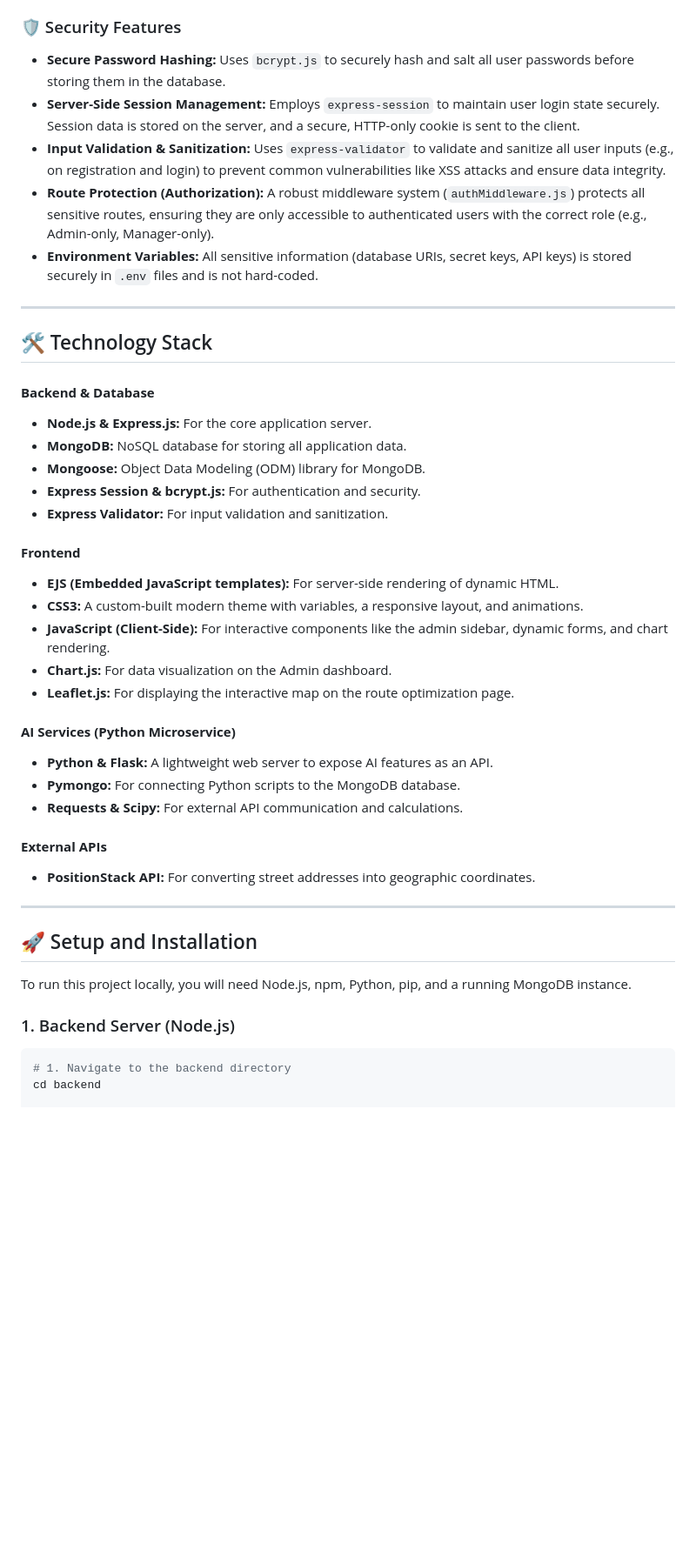
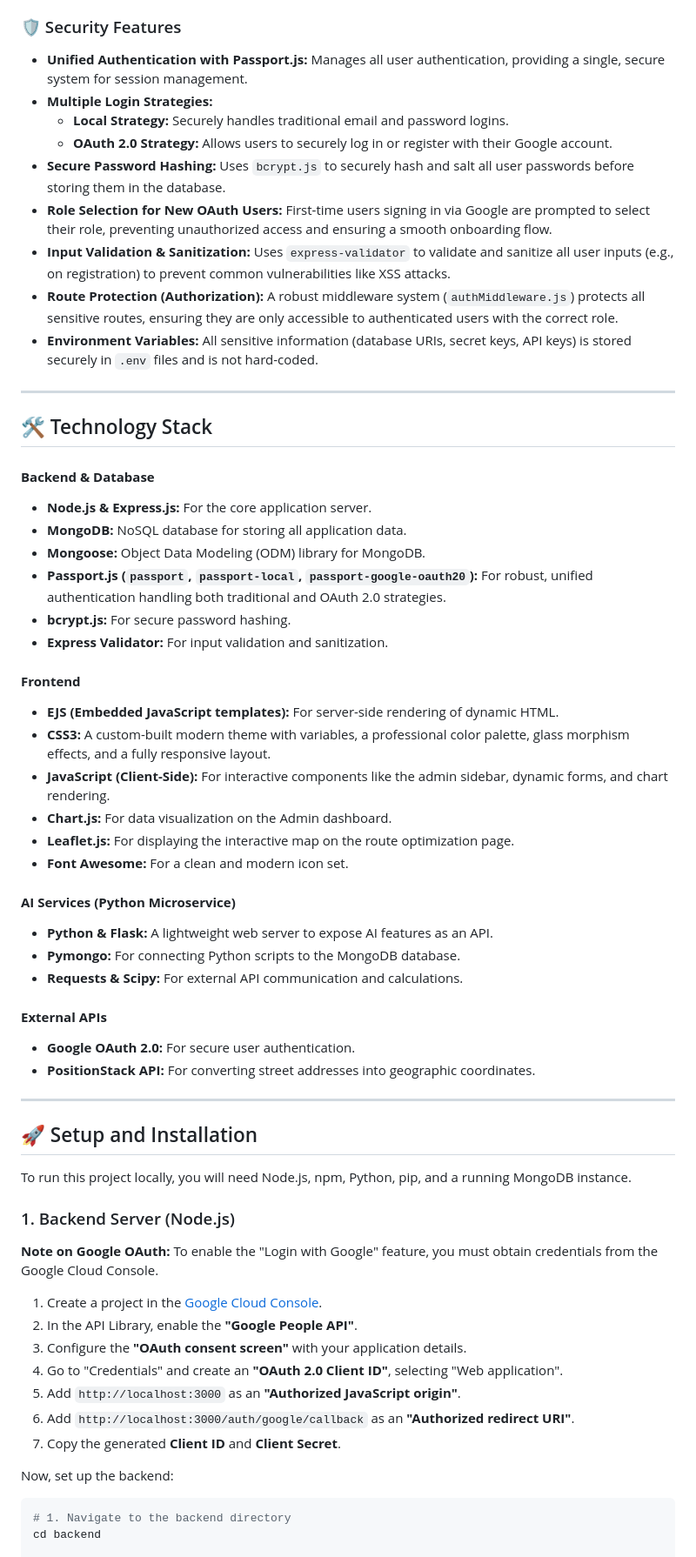
Before and after one commit to shabicreations033/AI-Smart-Warehouse-and-Delivery-Management-System, a Markdown page: README.md, the part around the change printed below. Shown: that part at 87% size. Rendered like a GitHub page; blank space fills up the shorter version.

````diff
--- a/README.md
+++ b/README.md
@@ -40,10 +40,14 @@ This application is built with a clear, role-based architecture, providing disti
 - **Dashboard Impersonation:** Admins can view the full Manager Dashboard to see the application from a manager's perspective.
 
 ### 🛡️ Security Features
+- **Unified Authentication with Passport.js:** Manages all user authentication, providing a single, secure system for session management.
+- **Multiple Login Strategies:**
+  - **Local Strategy:** Securely handles traditional email and password logins.
+  - **OAuth 2.0 Strategy:** Allows users to securely log in or register with their Google account.
 - **Secure Password Hashing:** Uses `bcrypt.js` to securely hash and salt all user passwords before storing them in the database.
-- **Server-Side Session Management:** Employs `express-session` to maintain user login state securely. Session data is stored on the server, and a secure, HTTP-only cookie is sent to the client.
-- **Input Validation & Sanitization:** Uses `express-validator` to validate and sanitize all user inputs (e.g., on registration and login) to prevent common vulnerabilities like XSS attacks and ensure data integrity.
-- **Route Protection (Authorization):** A robust middleware system (`authMiddleware.js`) protects all sensitive routes, ensuring they are only accessible to authenticated users with the correct role (e.g., Admin-only, Manager-only).
+- **Role Selection for New OAuth Users:** First-time users signing in via Google are prompted to select their role, preventing unauthorized access and ensuring a smooth onboarding flow.
+- **Input Validation & Sanitization:** Uses `express-validator` to validate and sanitize all user inputs (e.g., on registration) to prevent common vulnerabilities like XSS attacks.
+- **Route Protection (Authorization):** A robust middleware system (`authMiddleware.js`) protects all sensitive routes, ensuring they are only accessible to authenticated users with the correct role.
 - **Environment Variables:** All sensitive information (database URIs, secret keys, API keys) is stored securely in `.env` files and is not hard-coded.
 
 ---
@@ -54,15 +58,17 @@ This application is built with a clear, role-based architecture, providing disti
 - **Node.js & Express.js:** For the core application server.
 - **MongoDB:** NoSQL database for storing all application data.
 - **Mongoose:** Object Data Modeling (ODM) library for MongoDB.
-- **Express Session & bcrypt.js:** For authentication and security.
+- **Passport.js (`passport`, `passport-local`, `passport-google-oauth20`):** For robust, unified authentication handling both traditional and OAuth 2.0 strategies.
+- **bcrypt.js:** For secure password hashing.
 - **Express Validator:** For input validation and sanitization.
 
 #### **Frontend**
 - **EJS (Embedded JavaScript templates):** For server-side rendering of dynamic HTML.
-- **CSS3:** A custom-built modern theme with variables, a responsive layout, and animations.
+- **CSS3:** A custom-built modern theme with variables, a professional color palette, glass morphism effects, and a fully responsive layout.
 - **JavaScript (Client-Side):** For interactive components like the admin sidebar, dynamic forms, and chart rendering.
 - **Chart.js:** For data visualization on the Admin dashboard.
 - **Leaflet.js:** For displaying the interactive map on the route optimization page.
+- **Font Awesome:** For a clean and modern icon set.
 
 #### **AI Services (Python Microservice)**
 - **Python & Flask:** A lightweight web server to expose AI features as an API.
@@ -70,6 +76,7 @@ This application is built with a clear, role-based architecture, providing disti
 - **Requests & Scipy:** For external API communication and calculations.
 
 #### **External APIs**
+- **Google OAuth 2.0:** For secure user authentication.
 - **PositionStack API:** For converting street addresses into geographic coordinates.
 
 ---
@@ -80,6 +87,16 @@ To run this project locally, you will need Node.js, npm, Python, pip, and a runn
 
 ### 1. Backend Server (Node.js)
 
+**Note on Google OAuth:** To enable the "Login with Google" feature, you must obtain credentials from the Google Cloud Console.
+1.  Create a project in the [Google Cloud Console](https://console.cloud.google.com/).
+2.  In the API Library, enable the **"Google People API"**.
+3.  Configure the **"OAuth consent screen"** with your application details.
+4.  Go to "Credentials" and create an **"OAuth 2.0 Client ID"**, selecting "Web application".
+5.  Add `http://localhost:3000` as an **"Authorized JavaScript origin"**.
+6.  Add `http://localhost:3000/auth/google/callback` as an **"Authorized redirect URI"**.
+7.  Copy the generated **Client ID** and **Client Secret**.
+
+Now, set up the backend:
 ```bash
 # 1. Navigate to the backend directory
 cd backend
````
Also changed, not shown: other parts of README.md (+5 -4 lines).
